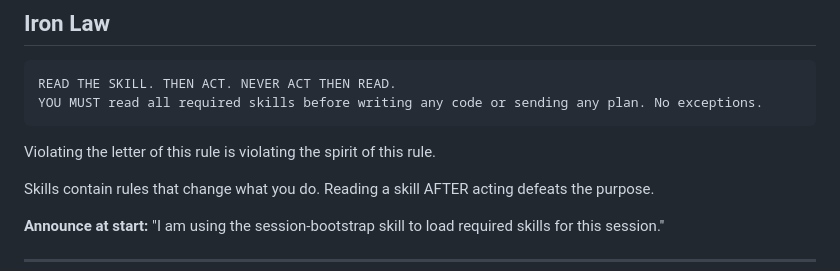
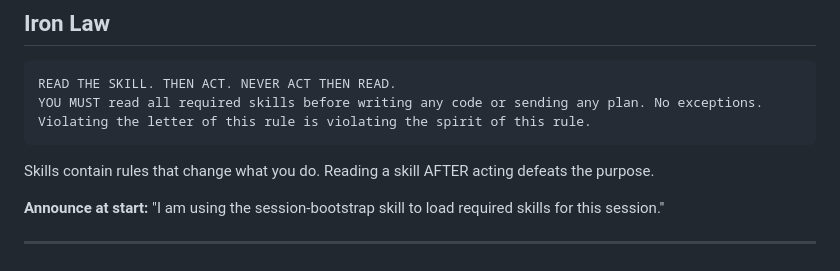
Before and after one commit to JPEGtheDev/story-to-ship, a Markdown page: skills/session-bootstrap/SKILL.md, the part around the change. Drawn GitHub-style.

Commit message:
fix(session-bootstrap): move letter/spirit line inside Iron Law backtick block

````diff
--- a/skills/session-bootstrap/SKILL.md
+++ b/skills/session-bootstrap/SKILL.md
@@ -10,9 +10,8 @@ description: Use when opening a new conversation to load required skills, identi
 ```
 READ THE SKILL. THEN ACT. NEVER ACT THEN READ.
 YOU MUST read all required skills before writing any code or sending any plan. No exceptions.
+Violating the letter of this rule is violating the spirit of this rule.
 ```
-
-Violating the letter of this rule is violating the spirit of this rule.
 
 Skills contain rules that change what you do. Reading a skill AFTER acting defeats the purpose.
 
````
